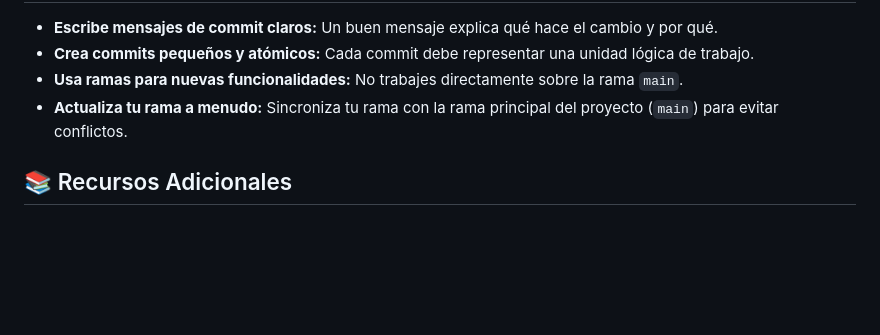
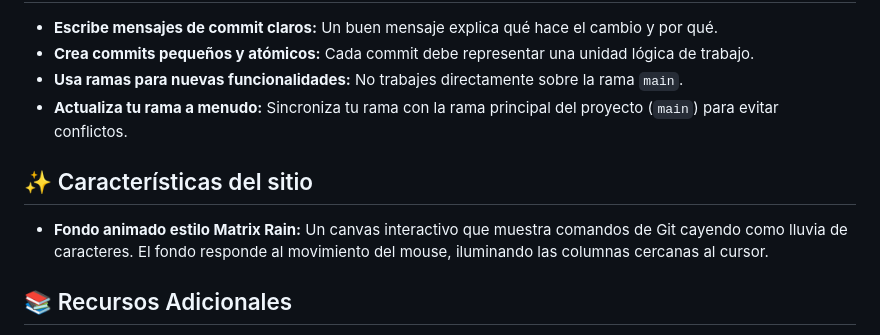
Before and after one commit to Fede1111/aprendiendo-git, a Markdown page: Readme.md, the part around the change. Drawn GitHub-style; blank space fills up the shorter version.

Commit message:
docs: agregar sección de características del sitio al README

```diff
--- a/Readme.md
+++ b/Readme.md
@@ -110,6 +110,10 @@ Este es un proyecto abierto a la comunidad. Si quieres contribuir, ¡genial! Pue
 *   **Usa ramas para nuevas funcionalidades:** No trabajes directamente sobre la rama `main`.
 *   **Actualiza tu rama a menudo:** Sincroniza tu rama con la rama principal del proyecto (`main`) para evitar conflictos.
 
+## ✨ Características del sitio
+
+*   **Fondo animado estilo Matrix Rain:** Un canvas interactivo que muestra comandos de Git cayendo como lluvia de caracteres. El fondo responde al movimiento del mouse, iluminando las columnas cercanas al cursor.
+
 ## 📚 Recursos Adicionales
 
 *   Documentación oficial de Git: La fuente de toda la verdad.
```
